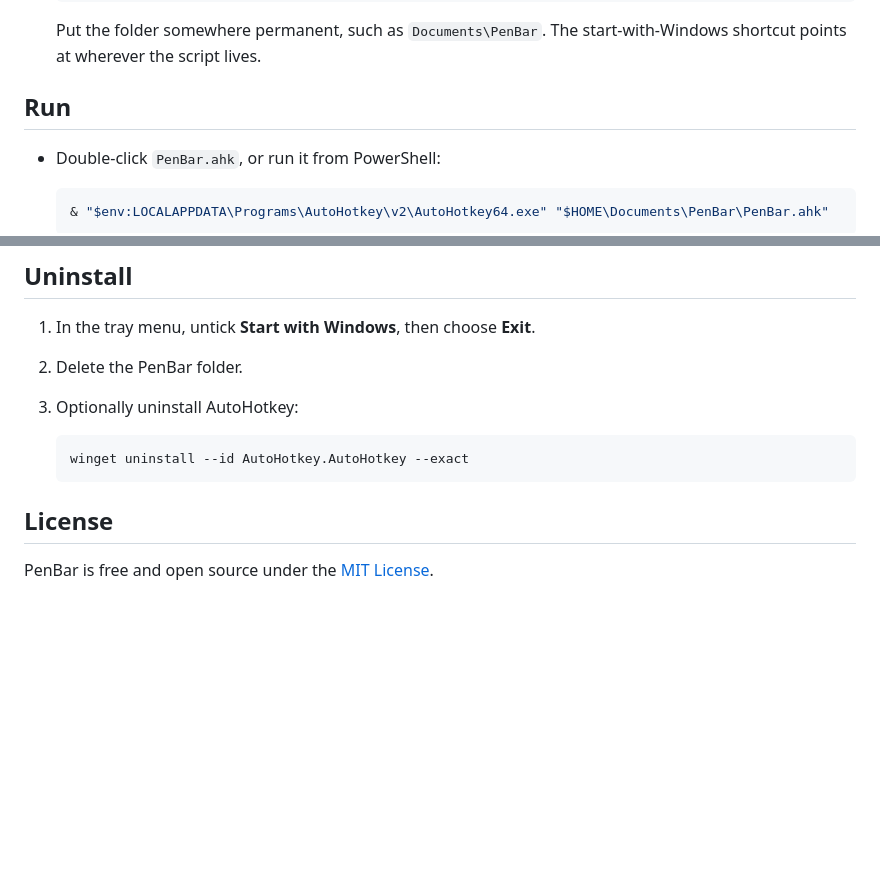
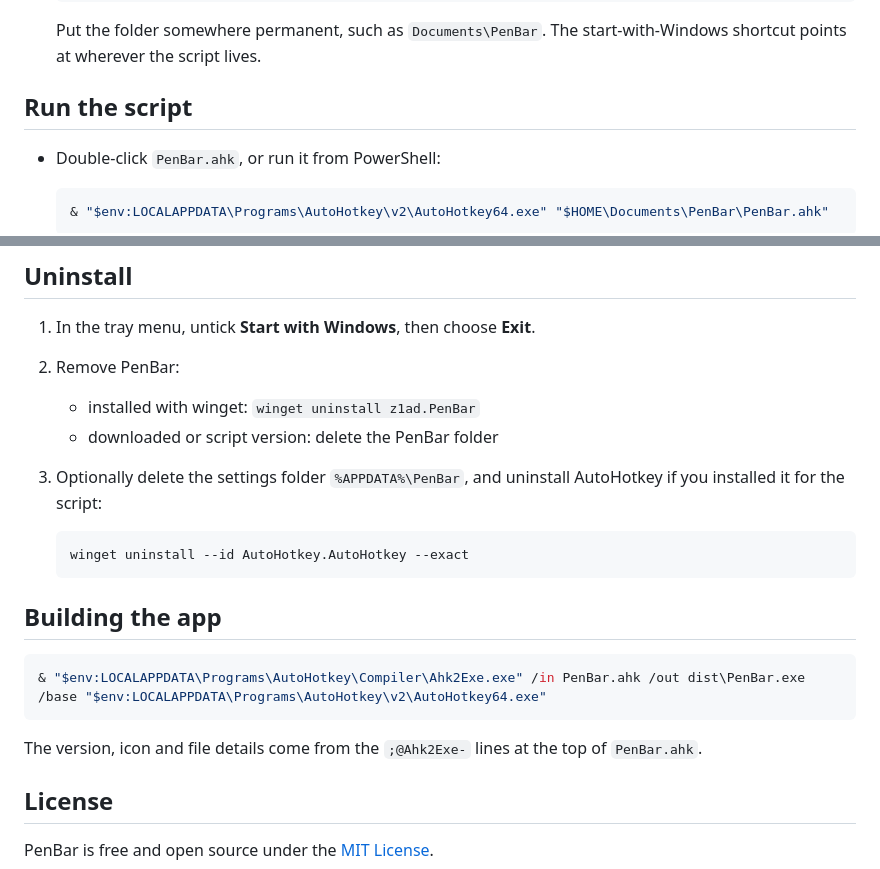
Before and after one commit to z1ad/PenBar, a Markdown page: README.md, 2 parts joined by grey strips. Rendered like a GitHub page; blank space fills up the shorter version.

````diff
--- a/README.md
+++ b/README.md
@@ -50,7 +98,7 @@ using.
    Put the folder somewhere permanent, such as `Documents\PenBar`. The
    start-with-Windows shortcut points at wherever the script lives.
 
-## Run
+## Run the script
 
 - Double-click `PenBar.ahk`, or run it from PowerShell:
 
@@ -117,13 +166,25 @@ Setting names can differ slightly between Windows 11 versions.
 ## Uninstall
 
 1. In the tray menu, untick **Start with Windows**, then choose **Exit**.
-2. Delete the PenBar folder.
-3. Optionally uninstall AutoHotkey:
+2. Remove PenBar:
+   - installed with winget: `winget uninstall z1ad.PenBar`
+   - downloaded or script version: delete the PenBar folder
+3. Optionally delete the settings folder `%APPDATA%\PenBar`, and uninstall
+   AutoHotkey if you installed it for the script:
 
    ```powershell
    winget uninstall --id AutoHotkey.AutoHotkey --exact
    ```
 
+## Building the app
+
+```powershell
+& "$env:LOCALAPPDATA\Programs\AutoHotkey\Compiler\Ahk2Exe.exe" /in PenBar.ahk /out dist\PenBar.exe /base "$env:LOCALAPPDATA\Programs\AutoHotkey\v2\AutoHotkey64.exe"
+```
+
+The version, icon and file details come from the `;@Ahk2Exe-` lines at the
+top of `PenBar.ahk`.
+
 ## License
 
 PenBar is free and open source under the [MIT License](LICENSE).
````
Also changed, not shown: other parts of README.md (+50 -1 lines), assets/icon.png (added), 3 other files.
